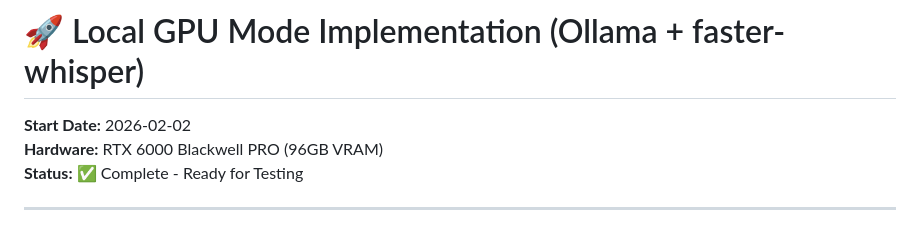
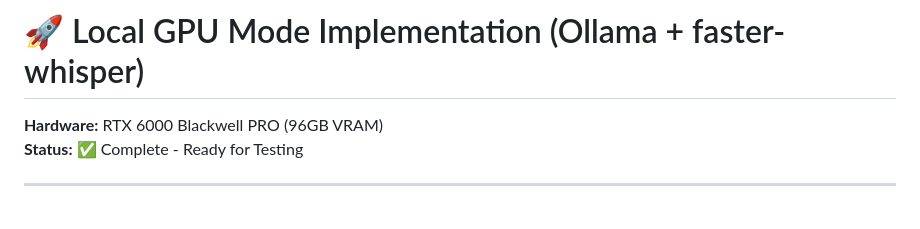
Before and after one commit to TARIQ8099/Video-to-Standard-Operating-Procedure-SOP-, a Markdown page: LOCAL_GPU_IMPLEMENTATION.md, the part around the change. Rendered like a GitHub page.

```diff
--- a/LOCAL_GPU_IMPLEMENTATION.md
+++ b/LOCAL_GPU_IMPLEMENTATION.md
@@ -1,6 +1,5 @@
 # 🚀 Local GPU Mode Implementation (Ollama + faster-whisper)
 
-**Start Date:** 2026-02-02
 **Hardware:** RTX 6000 Blackwell PRO (96GB VRAM)
 **Status:** ✅ Complete - Ready for Testing
 
```
